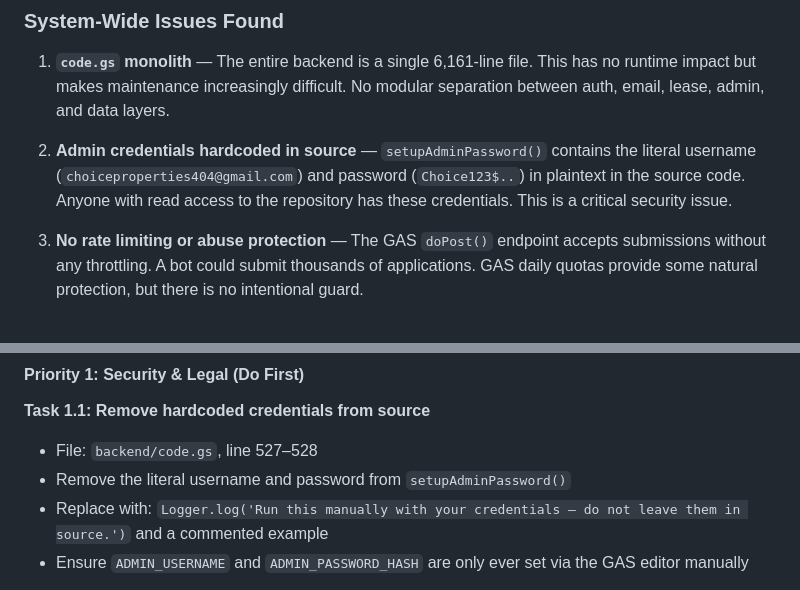
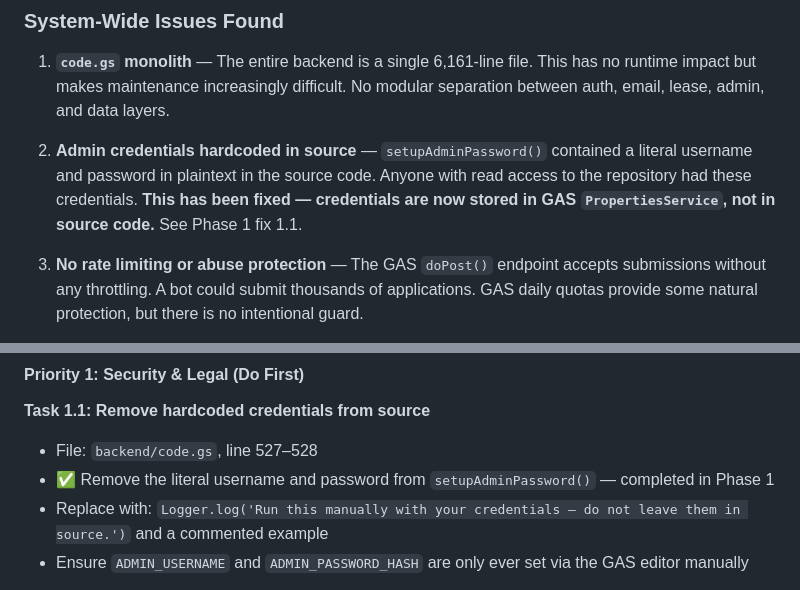
Before and after one commit to choice121/Apply_choice_properties, a Markdown page: AUDIT_REPORT.md, 2 parts joined by grey strips. Drawn GitHub-style.

Commit message:
security: redact plaintext admin credentials from AUDIT_REPORT.md
The audit report documented the hardcoded credential issue by quoting the
literal username and password in plaintext. Even though those credentials
were removed from code.gs in Phase 1, they remained visible in this doc.

- Replace literal email/password with a description of what was there
- Add a note that the issue is resolved (PropertiesService)
- No credentials of any kind remain in any source file

```diff
--- a/AUDIT_REPORT.md
+++ b/AUDIT_REPORT.md
@@ -31,7 +31,7 @@ However, a thorough audit reveals significant gaps in UX logic, form validation,
 
 1. **`code.gs` monolith** — The entire backend is a single 6,161-line file. This has no runtime impact but makes maintenance increasingly difficult. No modular separation between auth, email, lease, admin, and data layers.
 
-2. **Admin credentials hardcoded in source** — `setupAdminPassword()` contains the literal username (`choiceproperties404@gmail.com`) and password (`Choice123$..`) in plaintext in the source code. Anyone with read access to the repository has these credentials. This is a critical security issue.
+2. **Admin credentials hardcoded in source** — `setupAdminPassword()` contained a literal username and password in plaintext in the source code. Anyone with read access to the repository had these credentials. **This has been fixed — credentials are now stored in GAS `PropertiesService`, not in source code.** See Phase 1 fix 1.1.
 
 3. **No rate limiting or abuse protection** — The GAS `doPost()` endpoint accepts submissions without any throttling. A bot could submit thousands of applications. GAS daily quotas provide some natural protection, but there is no intentional guard.
 
@@ -519,7 +519,7 @@ SYSTEM EMAILS
 
 **Task 1.1: Remove hardcoded credentials from source**
 - File: `backend/code.gs`, line 527–528
-- Remove the literal username and password from `setupAdminPassword()`
+- ✅ Remove the literal username and password from `setupAdminPassword()` — completed in Phase 1
 - Replace with: `Logger.log('Run this manually with your credentials — do not leave them in source.')` and a commented example
 - Ensure `ADMIN_USERNAME` and `ADMIN_PASSWORD_HASH` are only ever set via the GAS editor manually
 
```
